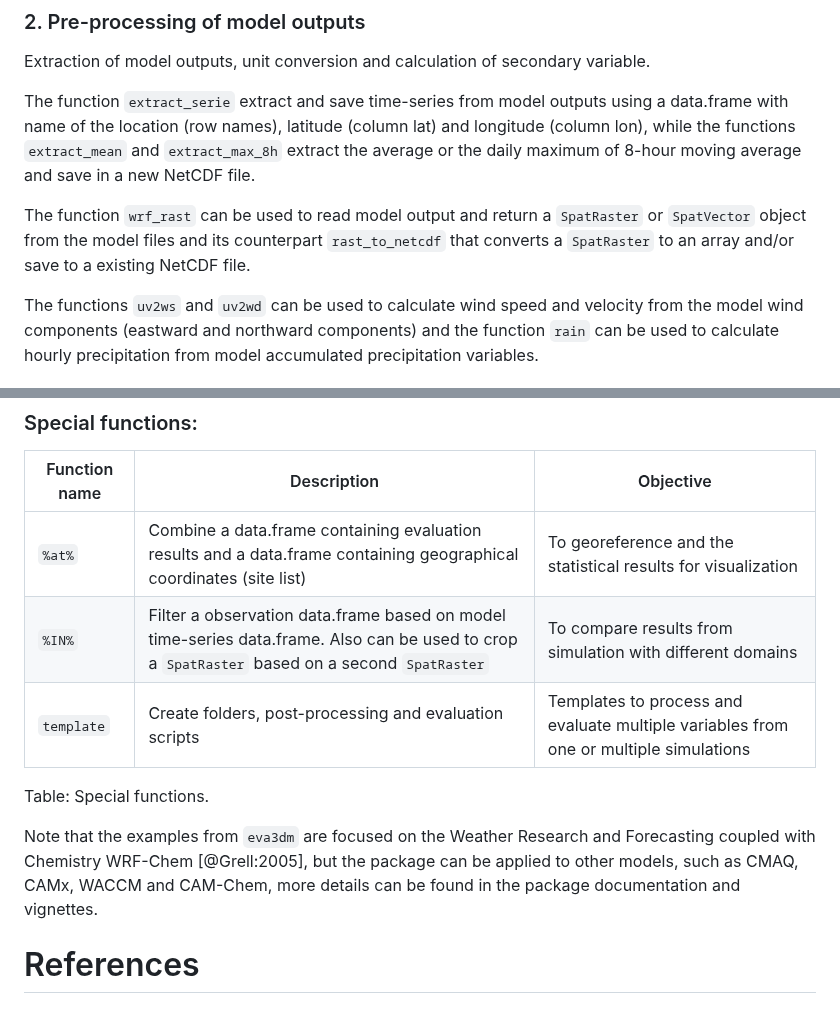
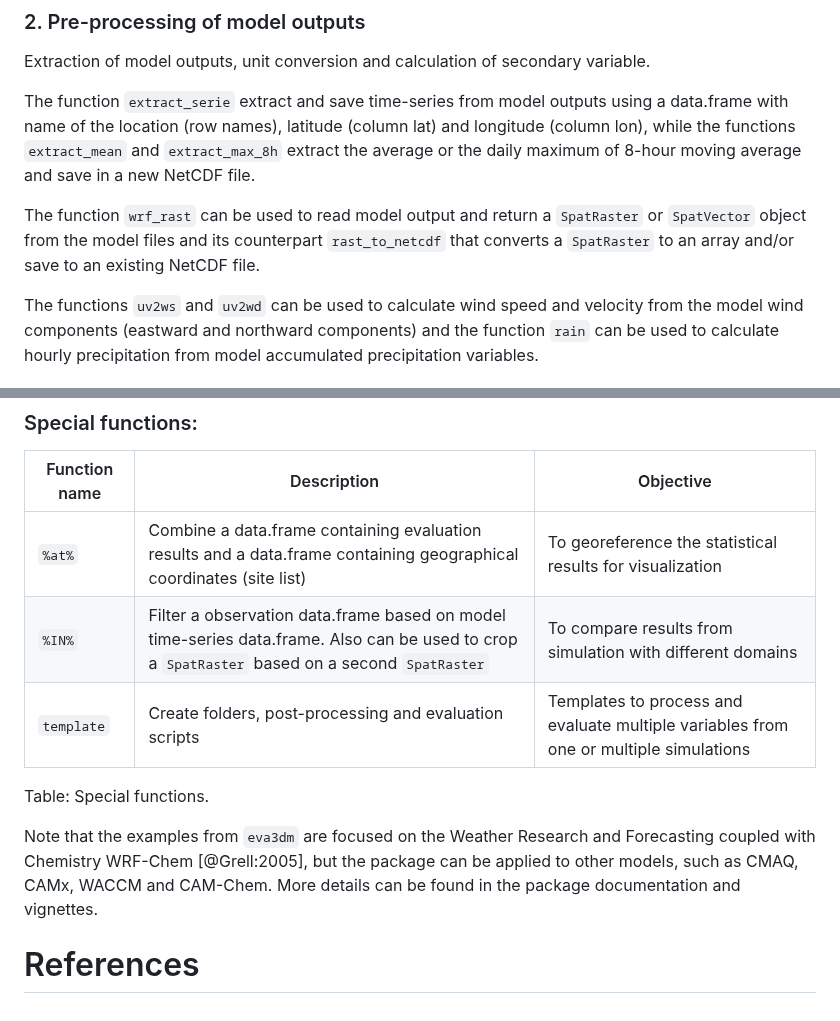
Before and after one commit to Schuch666/eva3dm, a Markdown page: paper.md, 2 parts joined by grey strips. Drawn GitHub-style.

Commit message:
fixing typos

```diff
--- a/paper.md
+++ b/paper.md
@@ -52,7 +52,7 @@ Extraction of model outputs, unit conversion and calculation of secondary variab
 
 The function `extract_serie` extract and save time-series from model outputs using a data.frame with name of the location (row names), latitude (column lat) and longitude (column lon), while the functions `extract_mean` and `extract_max_8h` extract the average or the daily maximum of 8-hour moving average and save in a new NetCDF file.
 
-The function `wrf_rast` can be used to read model output and return a `SpatRaster` or `SpatVector` object from the model files and its counterpart `rast_to_netcdf` that converts a `SpatRaster` to an array and/or save to a existing NetCDF file.
+The function `wrf_rast` can be used to read model output and return a `SpatRaster` or `SpatVector` object from the model files and its counterpart `rast_to_netcdf` that converts a `SpatRaster` to an array and/or save to an existing NetCDF file.
 
 The functions `uv2ws` and `uv2wd` can be used to calculate wind speed and velocity from the model wind components (eastward and northward components) and the function `rain` can be used to calculate hourly precipitation from model accumulated precipitation variables.
 
@@ -107,11 +107,11 @@ print(evaluation)
 
 | Function name | Description | Objective |
 | --- | --------- | --------- |
-| `%at%` | Combine a data.frame containing evaluation results and a data.frame containing geographical coordinates (site list) | To georeference and the statistical results for visualization |
+| `%at%` | Combine a data.frame containing evaluation results and a data.frame containing geographical coordinates (site list) | To georeference the statistical results for visualization |
 | `%IN%` | Filter a observation data.frame based on model time-series data.frame. Also can be used to crop a `SpatRaster` based on a second `SpatRaster` | To compare results from simulation with different domains |
 | `template` | Create folders, post-processing and evaluation scripts | Templates to process and evaluate multiple variables from one or multiple simulations |
 Table: Special functions.
 
-Note that the examples from `eva3dm` are focused on the Weather Research and Forecasting coupled with Chemistry WRF-Chem [@Grell:2005], but the package can be applied to other models, such as CMAQ, CAMx, WACCM and CAM-Chem, more details can be found in the package documentation and vignettes.
+Note that the examples from `eva3dm` are focused on the Weather Research and Forecasting coupled with Chemistry WRF-Chem [@Grell:2005], but the package can be applied to other models, such as CMAQ, CAMx, WACCM and CAM-Chem. More details can be found in the package documentation and vignettes.
 
 # References
```
